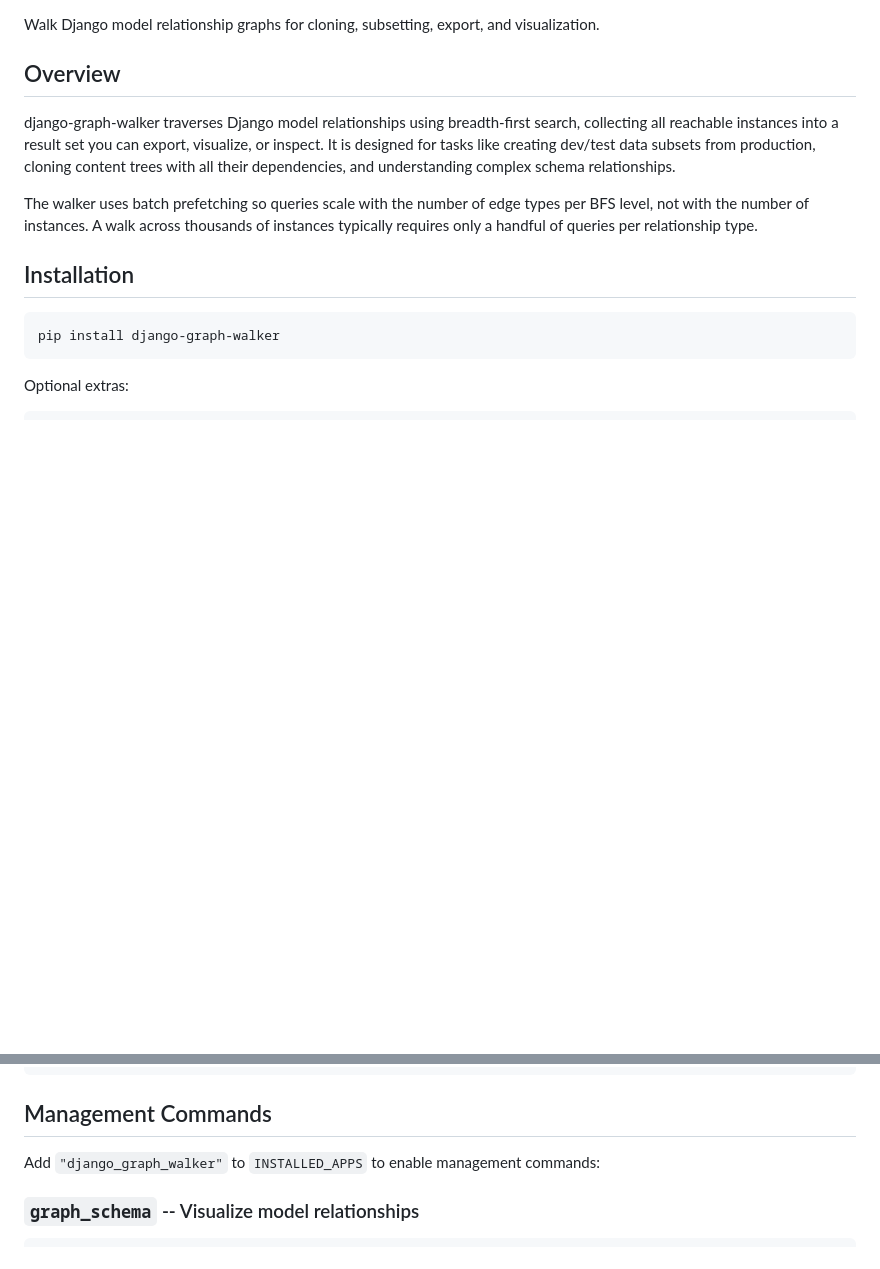
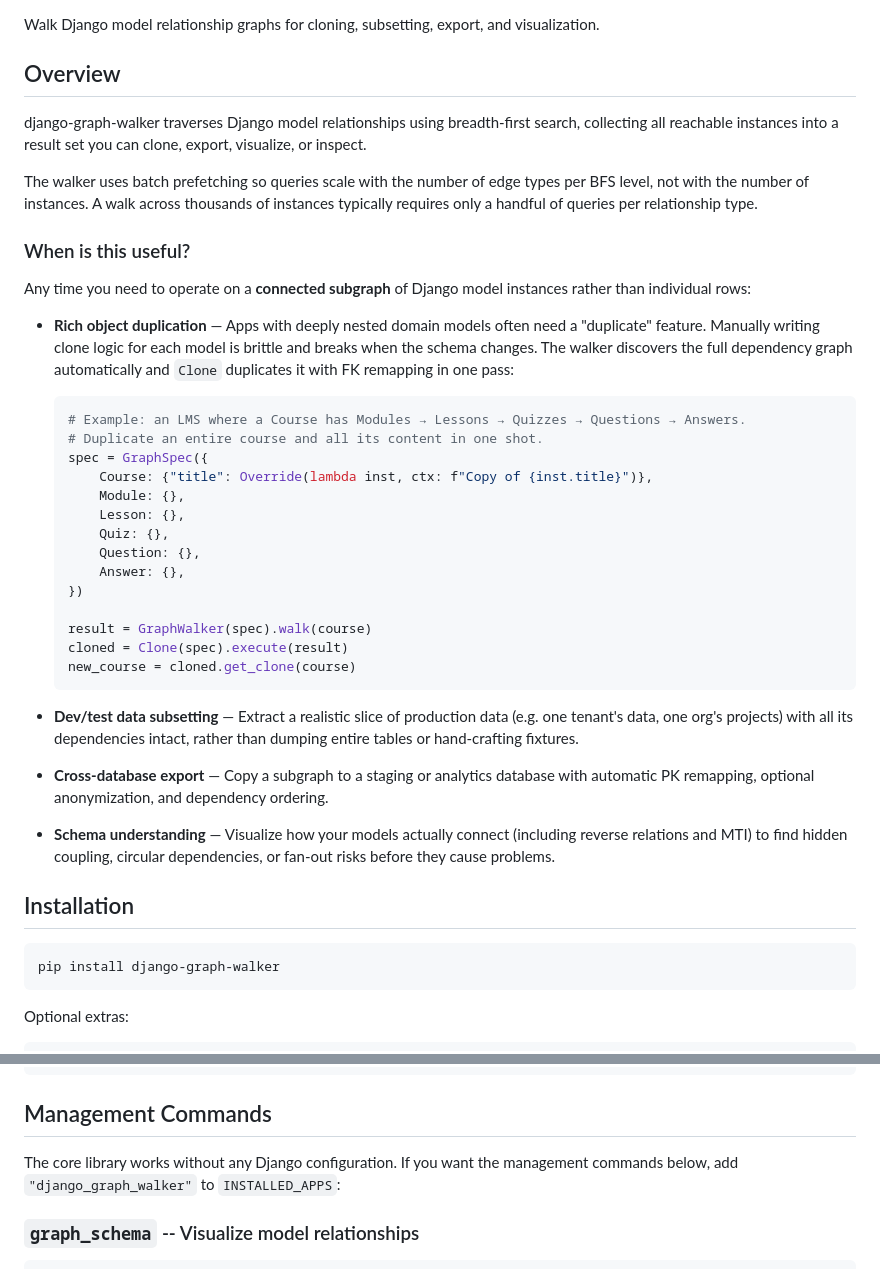
Before and after one commit to dannyshaw/django-graph-walker, a Markdown page: README.md, 2 parts joined by grey strips. Rendered like a GitHub page; blank space fills up the shorter version.

Commit message:
Improve README with use cases and INSTALLED_APPS clarification

````diff
--- a/README.md
+++ b/README.md
@@ -4,9 +4,36 @@ Walk Django model relationship graphs for cloning, subsetting, export, and visua
 
 ## Overview
 
-django-graph-walker traverses Django model relationships using breadth-first search, collecting all reachable instances into a result set you can export, visualize, or inspect. It is designed for tasks like creating dev/test data subsets from production, cloning content trees with all their dependencies, and understanding complex schema relationships.
+django-graph-walker traverses Django model relationships using breadth-first search, collecting all reachable instances into a result set you can clone, export, visualize, or inspect.
 
 The walker uses batch prefetching so queries scale with the number of edge types per BFS level, not with the number of instances. A walk across thousands of instances typically requires only a handful of queries per relationship type.
+
+### When is this useful?
+
+Any time you need to operate on a **connected subgraph** of Django model instances rather than individual rows:
+
+- **Rich object duplication** — Apps with deeply nested domain models often need a "duplicate" feature. Manually writing clone logic for each model is brittle and breaks when the schema changes. The walker discovers the full dependency graph automatically and `Clone` duplicates it with FK remapping in one pass:
+
+  ```python
+  # Example: an LMS where a Course has Modules → Lessons → Quizzes → Questions → Answers.
+  # Duplicate an entire course and all its content in one shot.
+  spec = GraphSpec({
+      Course: {"title": Override(lambda inst, ctx: f"Copy of {inst.title}")},
+      Module: {},
+      Lesson: {},
+      Quiz: {},
+      Question: {},
+      Answer: {},
+  })
+
+  result = GraphWalker(spec).walk(course)
+  cloned = Clone(spec).execute(result)
+  new_course = cloned.get_clone(course)
+  ```
+
+- **Dev/test data subsetting** — Extract a realistic slice of production data (e.g. one tenant's data, one org's projects) with all its dependencies intact, rather than dumping entire tables or hand-crafting fixtures.
+- **Cross-database export** — Copy a subgraph to a staging or analytics database with automatic PK remapping, optional anonymization, and dependency ordering.
+- **Schema understanding** — Visualize how your models actually connect (including reverse relations and MTI) to find hidden coupling, circular dependencies, or fan-out risks before they cause problems.
 
 ## Installation
 
@@ -325,7 +352,7 @@ html = InteractiveRenderer().to_cytoscape_html(graph_data, title="Instance Graph
 
 ## Management Commands
 
-Add `"django_graph_walker"` to `INSTALLED_APPS` to enable management commands:
+The core library works without any Django configuration. If you want the management commands below, add `"django_graph_walker"` to `INSTALLED_APPS`:
 
 ### `graph_schema` -- Visualize model relationships
 
````
